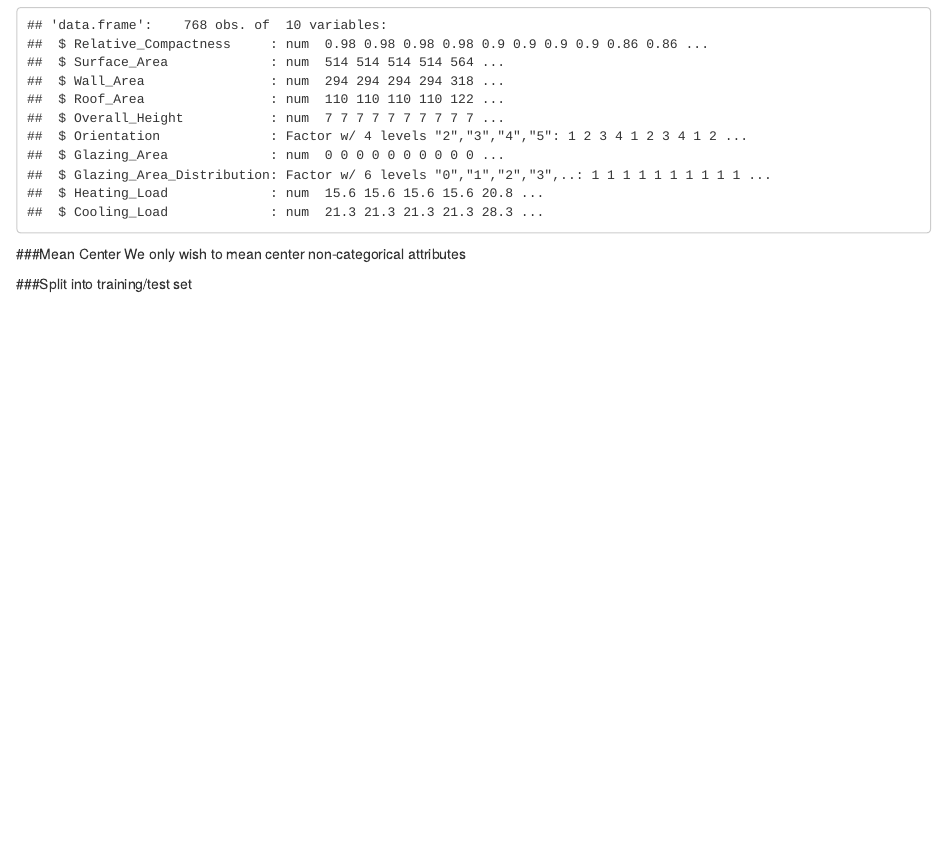
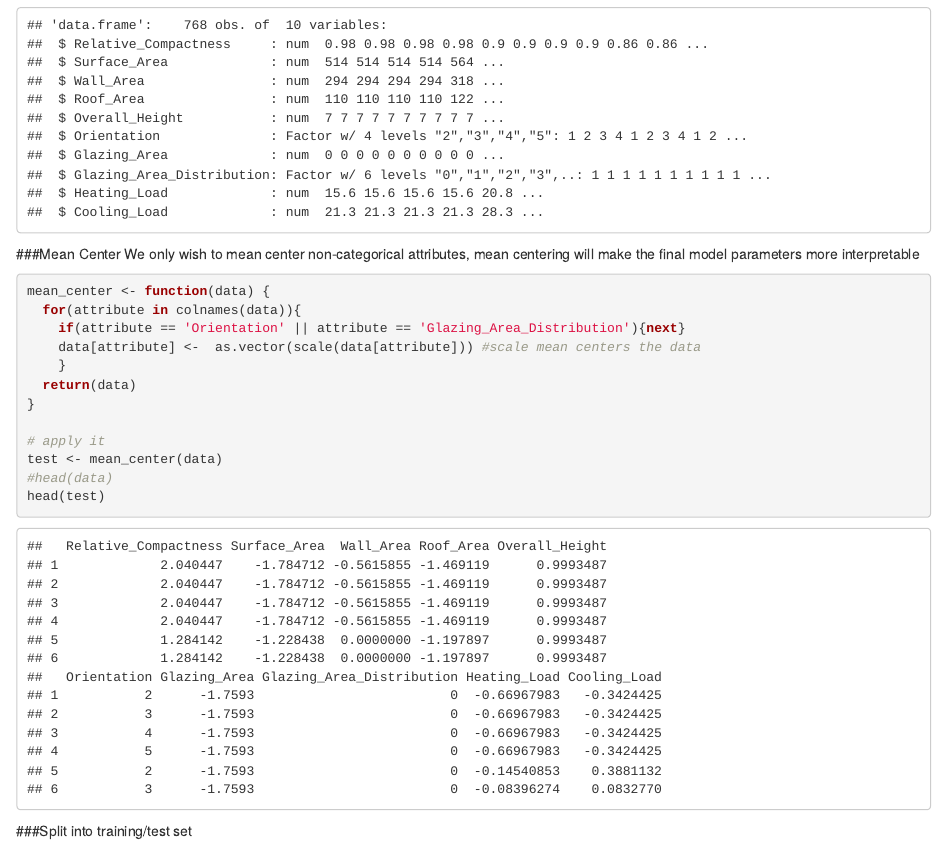
Before and after one commit to TrygveTafjord/BuildingEnergyEfficiency, an R Markdown document (project.Rmd): the page in a window 1100 px wide, from 7430 px down. Rendered offline with R 4.5, knitr and Pandoc, with nearby package versions.

Commit message:
added function for mean-centerign the data

````diff
--- a/project.Rmd
+++ b/project.Rmd
@@ -210,6 +210,24 @@ str(data) #check for successfull transformation
 
 
 ###Mean Center
-We only wish to mean center non-categorical attributes
+We only wish to mean center non-categorical attributes, mean centering will make the final model parameters more interpretable
+```{r}
+
+mean_center <- function(data) {
+  for(attribute in colnames(data)){
+    if(attribute == 'Orientation' || attribute == 'Glazing_Area_Distribution'){next}
+    data[attribute] <-  as.vector(scale(data[attribute])) #scale mean centers the data
+    }
+  return(data)
+}
+
+# apply it
+test <- mean_center(data)
+#head(data)
+head(test)
+
+
+```
+
 
 ###Split into training/test set
````
